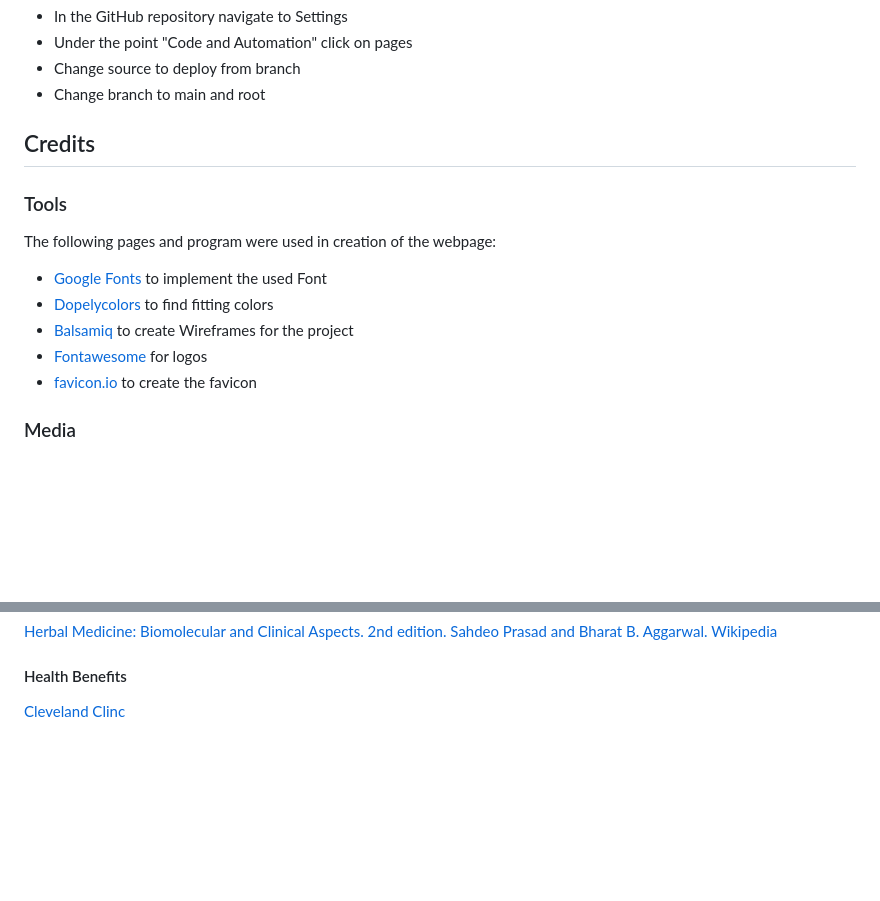
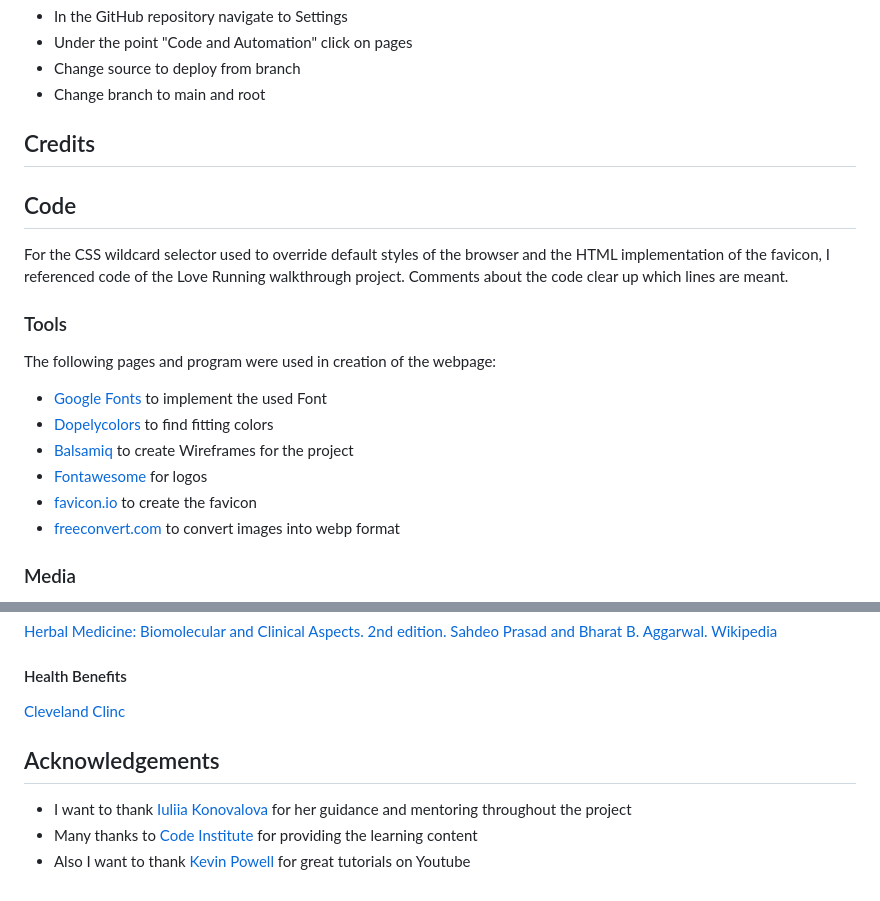
Before and after one commit to MrMarlonM/project-turmeric, a Markdown page: README.md, 2 parts joined by grey strips. GitHub-like rendering; blank space fills up the shorter version.

Commit message:
Add acknowledgements section to readme

```diff
--- a/README.md
+++ b/README.md
@@ -87,6 +87,10 @@ The website got deployed to GitHub pages. Following are the steps taken:
 
 ## Credits
 
+## Code
+
+For the CSS wildcard selector used to override default styles of the browser and the HTML implementation of the favicon, I referenced code of the Love Running walkthrough project. Comments about the code clear up which lines are meant.
+
 ### Tools
 The following pages and program were used in creation of the webpage:
 - [Google Fonts](https://fonts.google.com/) to implement the used Font
@@ -94,6 +98,7 @@ The following pages and program were used in creation of the webpage:
 - [Balsamiq](https://balsamiq.com/) to create Wireframes for the project
 - [Fontawesome](https://fontawesome.com/) for logos
 - [favicon.io](https://favicon.io/) to create the favicon
+- [freeconvert.com](https://www.freeconvert.com/de/webp-converter) to convert images into webp format
 
 
 ### Media
@@ -112,3 +117,9 @@ The following pages and program were used in creation of the webpage:
 
 #### Health Benefits
 [Cleveland Clinc](https://health.clevelandclinic.org/turmeric-health-benefits)
+
+## Acknowledgements
+
+- I want to thank [Iuliia Konovalova](https://github.com/IuliiaKonovalova) for her guidance and mentoring throughout the project
+- Many thanks to [Code Institute](https://codeinstitute.net/) for providing the learning content
+- Also I want to thank [Kevin Powell](https://www.kevinpowell.co/) for great tutorials on Youtube
```
